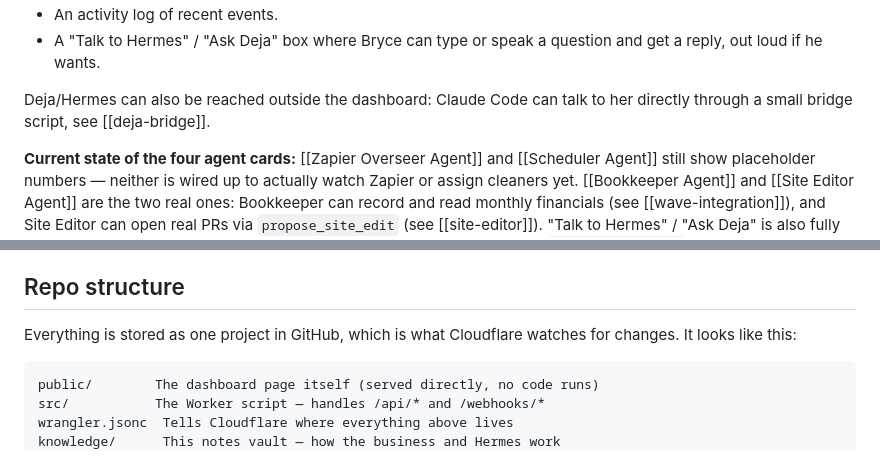
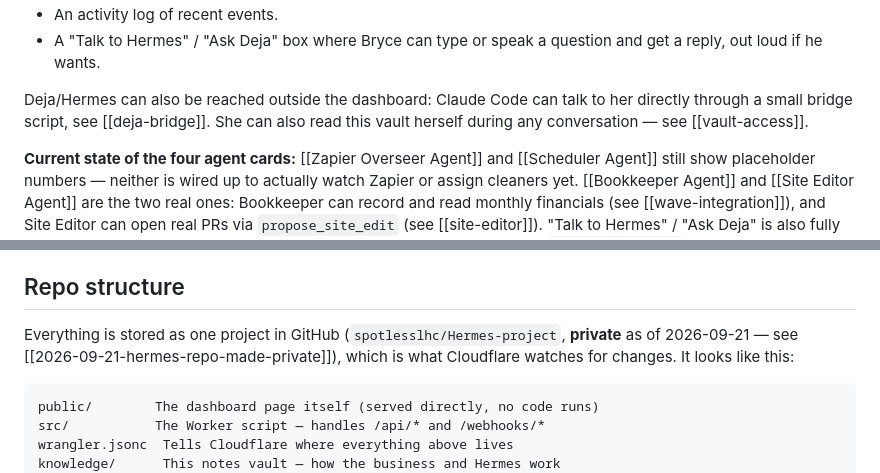
Before and after one commit to spotlesslhc/Hermes-project, a Markdown page: Knowledge/systems/systems-overview.md, 2 parts joined by grey strips. Drawn GitHub-style.

````diff
--- a/Knowledge/systems/systems-overview.md
+++ b/Knowledge/systems/systems-overview.md
@@ -51,7 +51,9 @@ The dashboard shows:
   question and get a reply, out loud if he wants.
 
 Deja/Hermes can also be reached outside the dashboard: Claude Code can talk
-to her directly through a small bridge script, see [[deja-bridge]].
+to her directly through a small bridge script, see [[deja-bridge]]. She can
+also read this vault herself during any conversation — see
+[[vault-access]].
 
 **Current state of the four agent cards:** [[Zapier Overseer Agent]] and
 [[Scheduler Agent]] still show placeholder numbers — neither is wired up
@@ -130,8 +132,10 @@ receive it. Three are bound right now:
 
 ## Repo structure
 
-Everything is stored as one project in GitHub, which is what
-Cloudflare watches for changes. It looks like this:
+Everything is stored as one project in GitHub
+(`spotlesslhc/Hermes-project`, **private** as of 2026-09-21 — see
+[[2026-09-21-hermes-repo-made-private]]), which is what Cloudflare watches
+for changes. It looks like this:
 
 ```
 public/        The dashboard page itself (served directly, no code runs)
````
Also changed, not shown: Knowledge/decisions/2026-09-21-hermes-repo-made-private.md (added, +42 -0 lines), Knowledge/systems/vault-access.md (added, +42 -0 lines).
